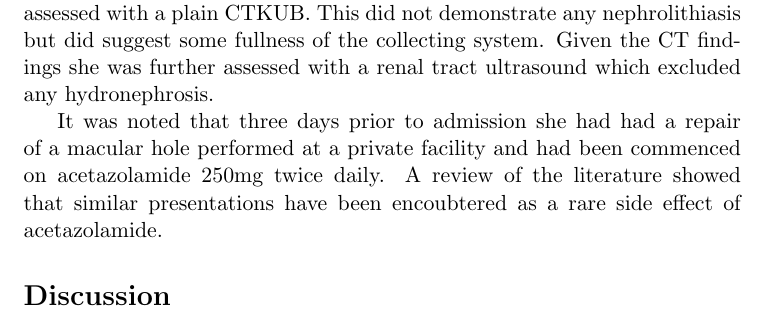
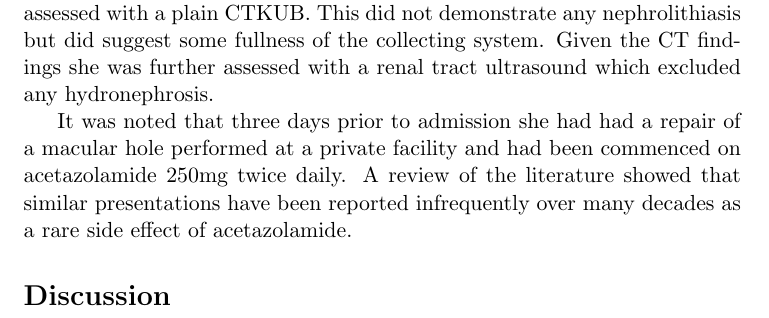
Before and after one commit to robbieforsythe/acetazolamide, a LaTeX paper (Acetazolamide .tex): part of the page, cut so that both start at the same text. Compiled offline with pdfLaTeX.

Commit message:
Update Acetazolamide .tex

```diff
--- a/Acetazolamide .tex
+++ b/Acetazolamide .tex
@@ -16,7 +16,7 @@
 
 This 7x year old lady attended the emergency department complaining of right sided loin pain for the past 24 hours. Blood tests on attendance demonstrated reduced renal function with a creatinine of \todo. Initially she was assessed with a plain CTKUB. This did not demonstrate any nephrolithiasis but did suggest some fullness of the collecting system. Given the CT findings she was further assessed with a renal tract ultrasound which excluded any hydronephrosis.
 
-It was noted that three days prior to admission she had had a repair of a macular hole performed at a private facility and had been commenced on acetazolamide 250mg twice daily. A review of the literature showed that similar presentations have been encoubtered as a rare side effect of acetazolamide.
+It was noted that three days prior to admission she had had a repair of a macular hole performed at a private facility and had been commenced on acetazolamide 250mg twice daily. A review of the literature showed that similar presentations have been reported infrequently over many decades as a rare side effect of acetazolamide.
 
 
 
```
